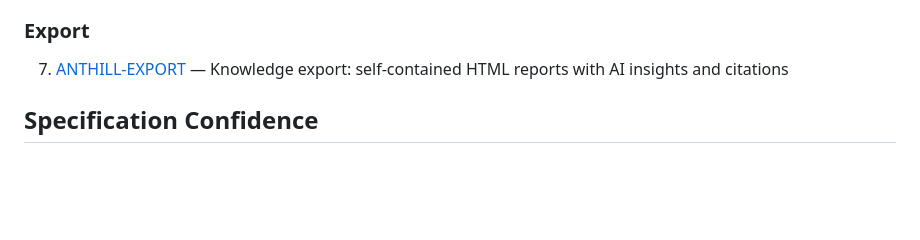
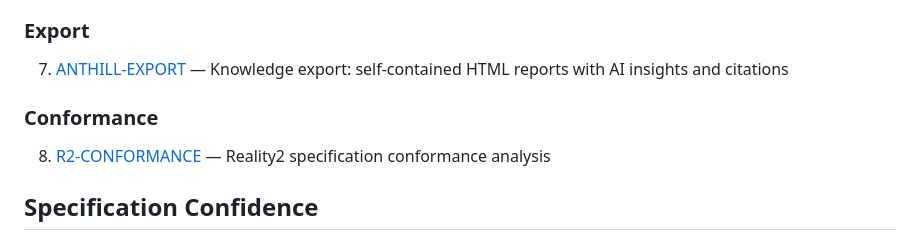
Before and after one commit to reality2-ai/anthill, a Markdown page: specs/README.md, the part around the change. Drawn GitHub-style; blank space fills up the shorter version.

```diff
--- a/specs/README.md
+++ b/specs/README.md
@@ -26,6 +26,9 @@ Anthill is built on [Reality2 (R2)](https://github.com/reality2-ai/r2-specificat
 
 ### Export
 7. [ANTHILL-EXPORT](ANTHILL-EXPORT.md) — Knowledge export: self-contained HTML reports with AI insights and citations
+
+### Conformance
+8. [R2-CONFORMANCE](R2-CONFORMANCE.md) — Reality2 specification conformance analysis
 
 ## Specification Confidence
 
```
Also changed, not shown: specs/R2-CONFORMANCE.md (added, +168 -0 lines).
